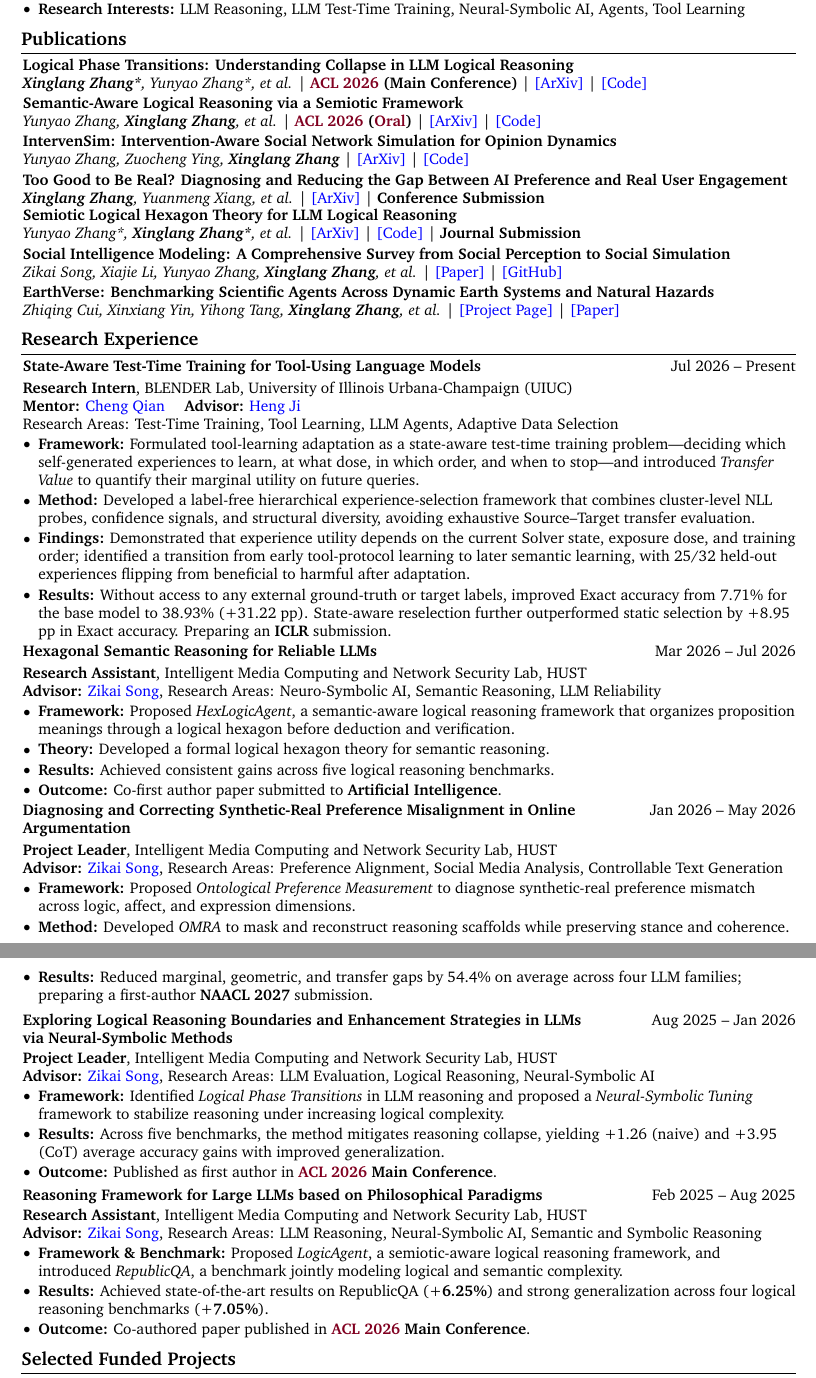
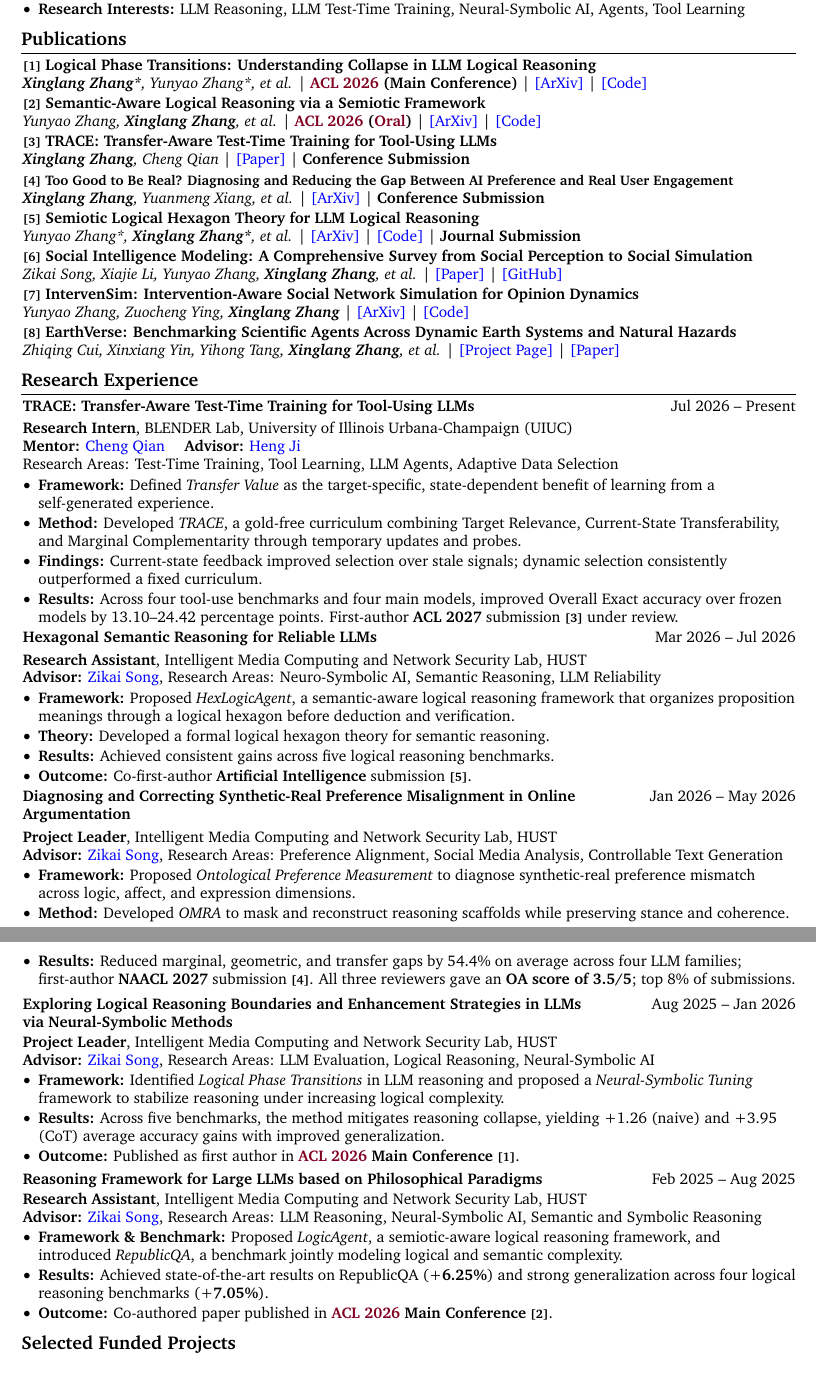
Before and after one commit to DelicateNorman/delicatenorman.github.io, a LaTeX CV (CV/ml.tex): two parts of pages 1 and 2 of 2, joined at a grey line, cut so that both start at the same text. Compiled offline with pdfLaTeX.

Commit message:
Add TRACE publication and cross-references to CV

```diff
--- a/CV/ml.tex
+++ b/CV/ml.tex
@@ -59,6 +59,7 @@ urlcolor=primaryColor
     \newcommand{\honornote}[1]{{\small\honornotefont\itshape (#1)}}
 \fi
 \newcommand{\distinction}[1]{\textcolor{darkRed}{#1}}
+\newcommand{\pubnum}[1]{{\footnotesize\textbf{[#1]}}}
 
 % Some settings:
 \raggedright
@@ -215,9 +216,7 @@ urlcolor=primaryColor
 \section{Publications}
 
 \begin{onecolentry}
-
-\begin{onecolentry}
-\textbf{Logical Phase Transitions: Understanding Collapse in LLM Logical Reasoning} \\
+\pubnum{1}~\textbf{Logical Phase Transitions: Understanding Collapse in LLM Logical Reasoning} \\
 \textit{\textbf{Xinglang Zhang*}, Yunyao Zhang*, et al.} | \textbf{\distinction{ACL 2026} (Main Conference)} |
 \href{https://arxiv.org/abs/2601.02902}{\color{blue}[ArXiv]} |
 \href{https://github.com/AI4SS/Logical-Phase-Transitions}{\color{blue}[Code]}
@@ -225,46 +224,56 @@ urlcolor=primaryColor
 \vspace{0.05 cm}
 
 \begin{onecolentry}
-\textbf{Semantic-Aware Logical Reasoning via a Semiotic Framework} \\
+\pubnum{2}~\textbf{Semantic-Aware Logical Reasoning via a Semiotic Framework} \\
 \textit{Yunyao Zhang, \textbf{Xinglang Zhang}, et al.} | \textbf{\distinction{ACL 2026} (\distinction{Oral})} |
 \href{https://arxiv.org/abs/2509.24765}{\color{blue}[ArXiv]} |
 \href{https://github.com/AI4SS/Logic-Agent}{\color{blue}[Code]}
 \end{onecolentry}
 \vspace{0.05 cm}
 
-\textbf{IntervenSim: Intervention-Aware Social Network Simulation for Opinion Dynamics} \\
-\textit{Yunyao Zhang, Zuocheng Ying, \textbf{Xinglang Zhang}} |
-\href{https://arxiv.org/abs/2604.06600}{\color{blue}[ArXiv]} |
-\href{https://github.com/AI4SS/IntervenSim}{\color{blue}[Code]}
+\begin{onecolentry}
+\pubnum{3}~\textbf{TRACE: Transfer-Aware Test-Time Training for Tool-Using LLMs} \\
+\textit{\textbf{Xinglang Zhang}, Cheng Qian} |
+\href{https://drive.google.com/file/d/1_pGifgLGeNbYhm97wl-YnW84gn0-pHmm/view?usp=sharing}{\color{blue}[Paper]} |
+\textbf{Conference Submission}
+\end{onecolentry}
 \vspace{0.05 cm}
 
-\textbf{Too Good to Be Real? Diagnosing and Reducing the Gap Between AI Preference and Real User Engagement} \\
+\begin{onecolentry}
+\pubnum{4}~{\small\textbf{Too Good to Be Real? Diagnosing and Reducing the Gap Between AI Preference and Real User Engagement}} \\
 \textit{\textbf{Xinglang Zhang}, Yuanmeng Xiang, et al.} |
 \href{https://arxiv.org/abs/2609.18282}{\color{blue}[ArXiv]} |
 \textbf{Conference Submission}
 \end{onecolentry}
+\vspace{0.05 cm}
 
 \begin{onecolentry}
-\textbf{Semiotic Logical Hexagon Theory for LLM Logical Reasoning} \\
+\pubnum{5}~\textbf{Semiotic Logical Hexagon Theory for LLM Logical Reasoning} \\
 \textit{Yunyao Zhang*, \textbf{Xinglang Zhang*}, et al.} |
 \href{https://arxiv.org/abs/2607.21933}{\color{blue}[ArXiv]} |
 \href{https://github.com/AI4SS/Logic-Agent}{\color{blue}[Code]} |
 \textbf{Journal Submission}
 \end{onecolentry}
-
 \vspace{0.05 cm}
 
 \begin{onecolentry}
-\textbf{Social Intelligence Modeling: A Comprehensive Survey from Social Perception to Social Simulation} \\
+\pubnum{6}~\textbf{Social Intelligence Modeling: A Comprehensive Survey from Social Perception to Social Simulation} \\
 \textit{Zikai Song, Xiajie Li, Yunyao Zhang, \textbf{Xinglang Zhang}, et al.} |
 \href{https://www.researchgate.net/publication/411123257_Social_Intelligence_Modeling_A_Comprehensive_Survey_from_Social_Perception_to_Social_Simulation}{\color{blue}[Paper]} |
 \href{https://github.com/sait-crypto/Awesome-Social-Intelligence-Modeling-System}{\color{blue}[GitHub]}
 \end{onecolentry}
-
 \vspace{0.05 cm}
 
 \begin{onecolentry}
-\textbf{EarthVerse: Benchmarking Scientific Agents Across Dynamic Earth Systems and Natural Hazards} \\
+\pubnum{7}~\textbf{IntervenSim: Intervention-Aware Social Network Simulation for Opinion Dynamics} \\
+\textit{Yunyao Zhang, Zuocheng Ying, \textbf{Xinglang Zhang}} |
+\href{https://arxiv.org/abs/2604.06600}{\color{blue}[ArXiv]} |
+\href{https://github.com/AI4SS/IntervenSim}{\color{blue}[Code]}
+\end{onecolentry}
+\vspace{0.05 cm}
+
+\begin{onecolentry}
+\pubnum{8}~\textbf{EarthVerse: Benchmarking Scientific Agents Across Dynamic Earth Systems and Natural Hazards} \\
 \textit{Zhiqing Cui, Xinxiang Yin, Yihong Tang, \textbf{Xinglang Zhang}, et al.} |
 \href{https://cuizhiq.github.io/EarthVerse/}{\color{blue}[Project Page]} |
 \href{https://arxiv.org/abs/2608.23525}{\color{blue}[Paper]}
@@ -275,7 +284,7 @@ urlcolor=primaryColor
 \begin{twocolentry}{
     Jul 2026 -- Present
 }
-\textbf{State-Aware Test-Time Training for Tool-Using Language Models}
+\textbf{TRACE: Transfer-Aware Test-Time Training for Tool-Using LLMs}
 \end{twocolentry}
 
 \vspace{0.10 cm}
@@ -292,13 +301,13 @@ urlcolor=primaryColor
     Research Areas: Test-Time Training, Tool Learning, LLM Agents, Adaptive Data Selection
 
     \begin{highlights}
-        \item \textbf{Framework:} Formulated tool-learning adaptation as a state-aware test-time training problem---deciding which self-generated experiences to learn, at what dose, in which order, and when to stop---and introduced \emph{Transfer Value} to quantify their marginal utility on future queries.
+        \item \textbf{Framework:} Defined \emph{Transfer Value} as the target-specific, state-dependent benefit of learning from a self-generated experience.
 
-        \item \textbf{Method:} Developed a label-free hierarchical experience-selection framework that combines cluster-level NLL probes, confidence signals, and structural diversity, avoiding exhaustive Source--Target transfer evaluation.
+        \item \textbf{Method:} Developed \emph{TRACE}, a gold-free curriculum combining Target Relevance, Current-State Transferability, and Marginal Complementarity through temporary updates and probes.
 
-        \item \textbf{Findings:} Demonstrated that experience utility depends on the current Solver state, exposure dose, and training order; identified a transition from early tool-protocol learning to later semantic learning, with 25/32 held-out experiences flipping from beneficial to harmful after adaptation.
+        \item \textbf{Findings:} Current-state feedback improved selection over stale signals; dynamic selection consistently outperformed a fixed curriculum.
 
-        \item \textbf{Results:} Without access to any external ground-truth or target labels, improved Exact accuracy from 7.71\% for the base model to 38.93\% (+31.22 pp). State-aware reselection further outperformed static selection by +8.95 pp in Exact accuracy. Preparing an \textbf{ICLR} submission.
+        \item \textbf{Results:} Across four tool-use benchmarks and four main models, improved Overall Exact accuracy over frozen models by 13.10--24.42 percentage points. First-author \textbf{ACL 2027} submission \pubnum{3} under review.
     \end{highlights}
 \end{onecolentry}
 
@@ -324,7 +333,7 @@ urlcolor=primaryColor
 
         \item \textbf{Results:} Achieved consistent gains across five logical reasoning benchmarks.
 
-        \item \textbf{Outcome:} Co-first author paper submitted to \textbf{Artificial Intelligence}.
+        \item \textbf{Outcome:} Co-first-author \textbf{Artificial Intelligence} submission \pubnum{5}.
     \end{highlights}
 \end{onecolentry}
 
@@ -341,7 +350,7 @@ urlcolor=primaryColor
     \begin{highlights}
         \item \textbf{Framework:} Proposed \emph{Ontological Preference Measurement} to diagnose synthetic-real preference mismatch across logic, affect, and expression dimensions.
         \item \textbf{Method:} Developed \emph{OMRA} to mask and reconstruct reasoning scaffolds while preserving stance and coherence.
-        \item \textbf{Results:} Reduced marginal, geometric, and transfer gaps by 54.4\% on average across four LLM families; preparing a first-author \textbf{NAACL 2027} submission.
+        \item \textbf{Results:} Reduced marginal, geometric, and transfer gaps by 54.4\% on average across four LLM families; first-author \textbf{NAACL 2027} submission \pubnum{4}. All three reviewers gave an \textbf{OA score of 3.5/5}; top 8\% of submissions.
     \end{highlights}
 \end{onecolentry}
 
@@ -360,7 +369,7 @@ urlcolor=primaryColor
     \begin{highlights}
         \item \textbf{Framework:} Identified \emph{Logical Phase Transitions} in LLM reasoning and proposed a \emph{Neural-Symbolic Tuning} framework to stabilize reasoning under increasing logical complexity.
         \item \textbf{Results:} Across five benchmarks, the method mitigates reasoning collapse, yielding +1.26 (naive) and +3.95 (CoT) average accuracy gains with improved generalization.
-        \item \textbf{Outcome:} Published as first author in \textbf{\distinction{ACL 2026} Main Conference}.
+        \item \textbf{Outcome:} Published as first author in \textbf{\distinction{ACL 2026} Main Conference} \pubnum{1}.
     \end{highlights}
 \end{onecolentry}
 
@@ -378,7 +387,7 @@ urlcolor=primaryColor
     \begin{highlights}
         \item \textbf{Framework \& Benchmark:} Proposed \emph{LogicAgent}, a semiotic-aware logical reasoning framework, and introduced \emph{RepublicQA}, a benchmark jointly modeling logical and semantic complexity.
         \item \textbf{Results:} Achieved state-of-the-art results on RepublicQA (+\textbf{6.25\%}) and strong generalization across four logical reasoning benchmarks (+\textbf{7.05\%}).
-        \item \textbf{Outcome:} Co-authored paper published in \textbf{\distinction{ACL 2026} Main Conference}.
+        \item \textbf{Outcome:} Co-authored paper published in \textbf{\distinction{ACL 2026} Main Conference} \pubnum{2}.
     \end{highlights}
 \end{onecolentry}
 
```
Also changed, not shown: assets/CV_Xinglang_Zhang.pdf, 1 other file.
